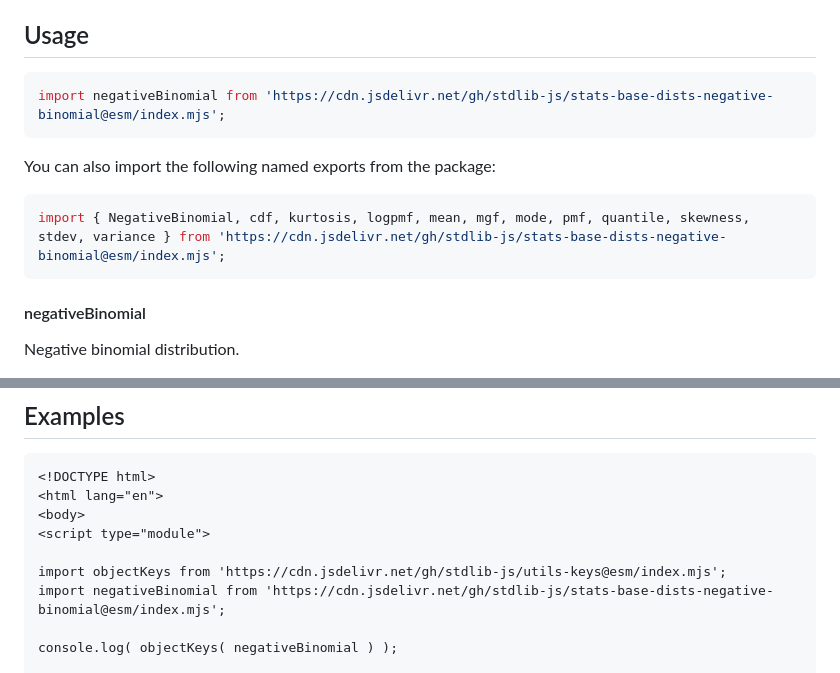
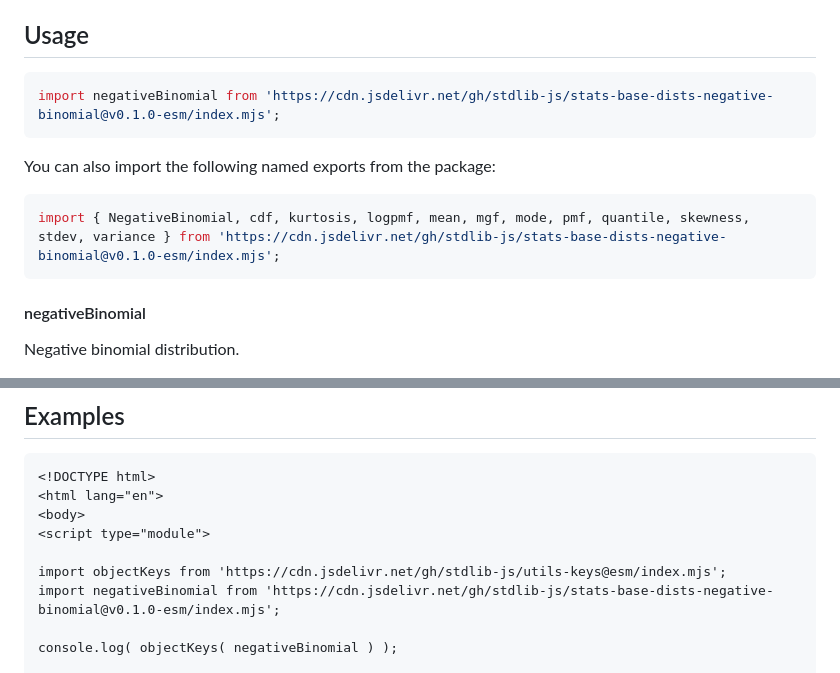
Before and after one commit to stdlib-js/stats-base-dists-negative-binomial, a Markdown page: README.md, 2 parts joined by grey strips. Drawn GitHub-style.

Commit message:
Update README.md for ESM bundle v0.1.0

````diff
--- a/README.md
+++ b/README.md
@@ -42,13 +42,13 @@ limitations under the License.
 ## Usage
 
 ```javascript
-import negativeBinomial from 'https://cdn.jsdelivr.net/gh/stdlib-js/stats-base-dists-negative-binomial@esm/index.mjs';
+import negativeBinomial from 'https://cdn.jsdelivr.net/gh/stdlib-js/stats-base-dists-negative-binomial@v0.1.0-esm/index.mjs';
 ```
 
 You can also import the following named exports from the package:
 
 ```javascript
-import { NegativeBinomial, cdf, kurtosis, logpmf, mean, mgf, mode, pmf, quantile, skewness, stdev, variance } from 'https://cdn.jsdelivr.net/gh/stdlib-js/stats-base-dists-negative-binomial@esm/index.mjs';
+import { NegativeBinomial, cdf, kurtosis, logpmf, mean, mgf, mode, pmf, quantile, skewness, stdev, variance } from 'https://cdn.jsdelivr.net/gh/stdlib-js/stats-base-dists-negative-binomial@v0.1.0-esm/index.mjs';
 ```
 
 #### negativeBinomial
@@ -133,7 +133,7 @@ var y = dist.pmf( 4.0 );
 <script type="module">
 
 import objectKeys from 'https://cdn.jsdelivr.net/gh/stdlib-js/utils-keys@esm/index.mjs';
-import negativeBinomial from 'https://cdn.jsdelivr.net/gh/stdlib-js/stats-base-dists-negative-binomial@esm/index.mjs';
+import negativeBinomial from 'https://cdn.jsdelivr.net/gh/stdlib-js/stats-base-dists-negative-binomial@v0.1.0-esm/index.mjs';
 
 console.log( objectKeys( negativeBinomial ) );
 
````
